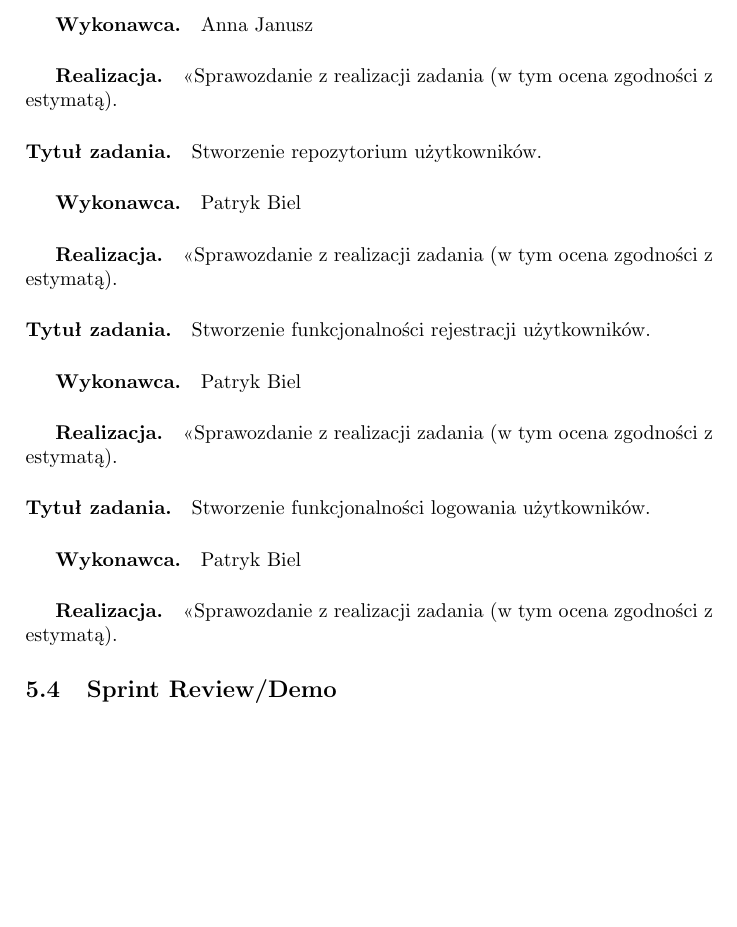
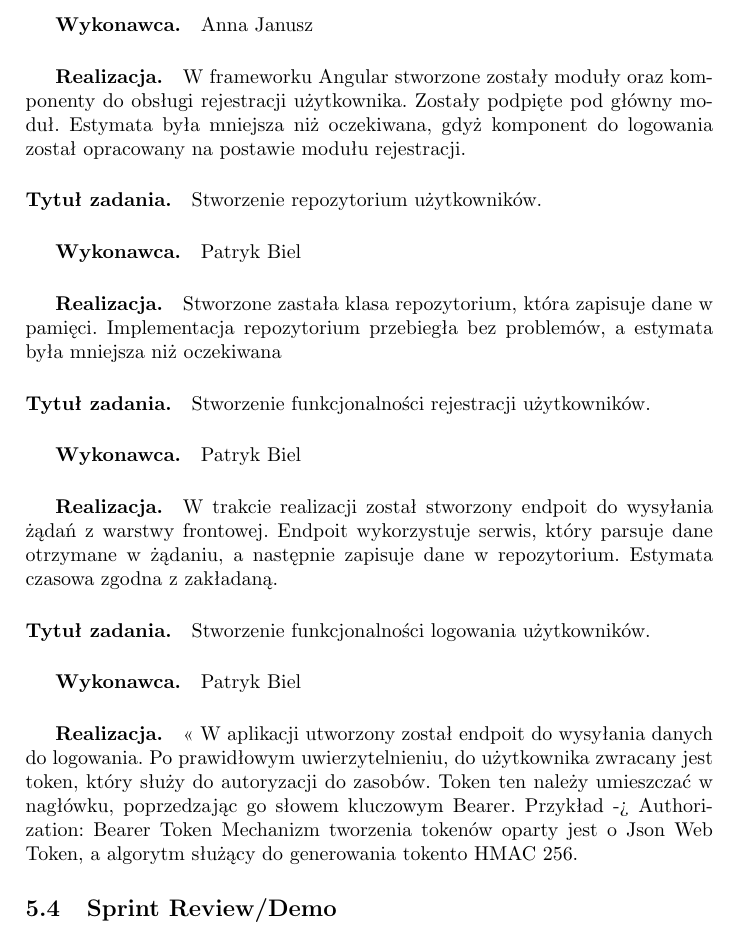
Before and after one commit to hanyska/MemoTime, a LaTeX document (doc/Dokumentacja.tex): part of page 18 of 19 before the commit and part of page 18 of 20 after it, cut so that both start at the same text, the shorter picture padded with empty space. Compiled offline with pdfLaTeX; the source files are stored in an older character set and shown here as Unicode.

Commit message:
Dokumentacja

```diff
--- a/doc/Dokumentacja.tex
+++ b/doc/Dokumentacja.tex
@@ -434,22 +434,27 @@
 
 \paragraph{Tytuł zadania.} Stworzenie interfejsu do logowania użytkownika.
 \subparagraph{Wykonawca.} Anna Janusz
-\subparagraph{Realizacja.} <<Sprawozdanie z realizacji zadania (w tym ocena zgodności z estymatą).
+\subparagraph{Realizacja.} W frameworku Angular stworzone zostały moduły oraz komponenty do obsługi rejestracji użytkownika. Zostały podpięte pod główny moduł. Estymata była mniejsza niż oczekiwana, gdyż komponent do logowania został opracowany na postawie modułu rejestracji.
 
 
 \paragraph{Tytuł zadania.} Stworzenie repozytorium użytkowników.
 \subparagraph{Wykonawca.} Patryk Biel
-\subparagraph{Realizacja.} <<Sprawozdanie z realizacji zadania (w tym ocena zgodności z estymatą).
+\subparagraph{Realizacja.}Stworzone zastała klasa repozytorium, która zapisuje dane w pamięci. Implementacja repozytorium przebiegła bez problemów, a estymata była mniejsza
+niż oczekiwana
 
 
 \paragraph{Tytuł zadania.} Stworzenie funkcjonalności rejestracji użytkowników.
 \subparagraph{Wykonawca.} Patryk Biel
-\subparagraph{Realizacja.} <<Sprawozdanie z realizacji zadania (w tym ocena zgodności z estymatą).
+\subparagraph{Realizacja.} W trakcie realizacji został stworzony endpoit do wysyłania żądań z warstwy frontowej.
+Endpoit wykorzystuje serwis, który parsuje dane otrzymane w żądaniu, a następnie zapisuje dane w repozytorium. Estymata czasowa zgodna z zakładaną.
 
 
 \paragraph{Tytuł zadania.} Stworzenie funkcjonalności logowania użytkowników.
 \subparagraph{Wykonawca.} Patryk Biel
-\subparagraph{Realizacja.} <<Sprawozdanie z realizacji zadania (w tym ocena zgodności z estymatą).
+\subparagraph{Realizacja.} << W aplikacji utworzony został endpoit do wysyłania danych do logowania. Po prawidłowym uwierzytelnieniu,
+do użytkownika zwracany jest token, który służy do autoryzacji do zasobów. Token ten należy umieszczać w nagłówku, poprzedzając go słowem kluczowym
+Bearer. Przykład -> Authorization: Bearer Token
+Mechanizm tworzenia tokenów oparty jest o Json Web Token, a algorytm służący do generowania tokento HMAC 256.
 
 
 
```
Also changed, not shown: doc/Dokumentacja.tex (2 more changed lines).
